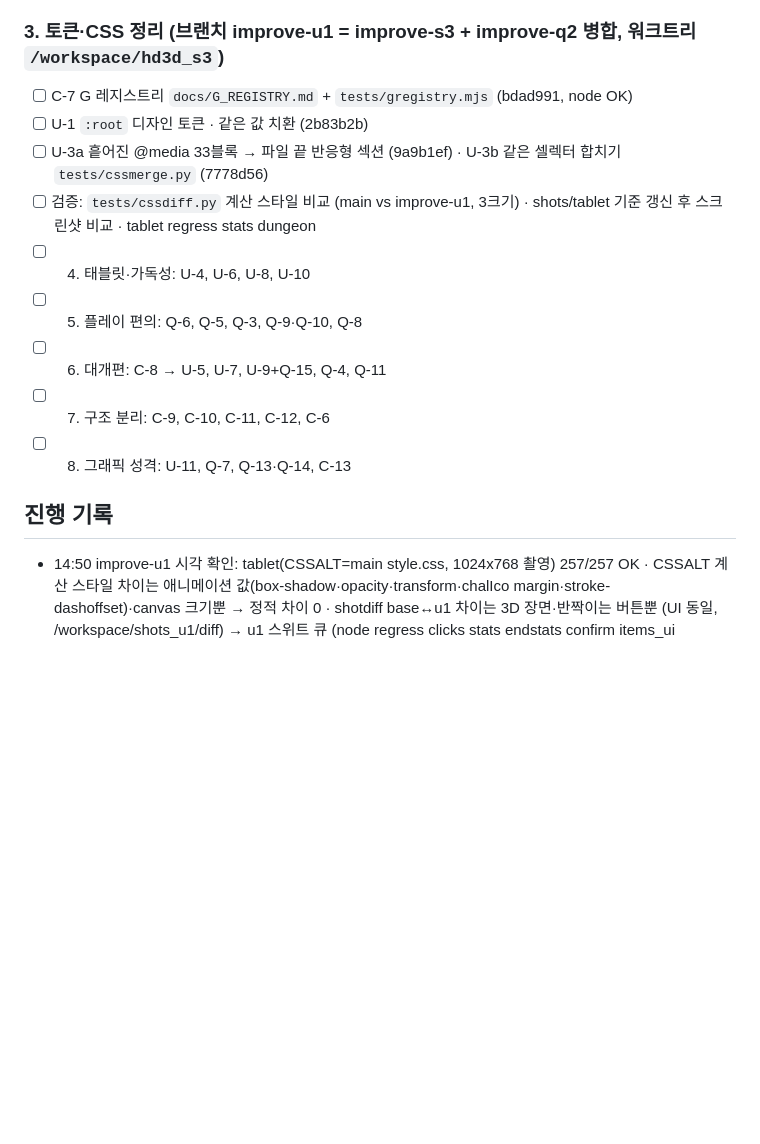
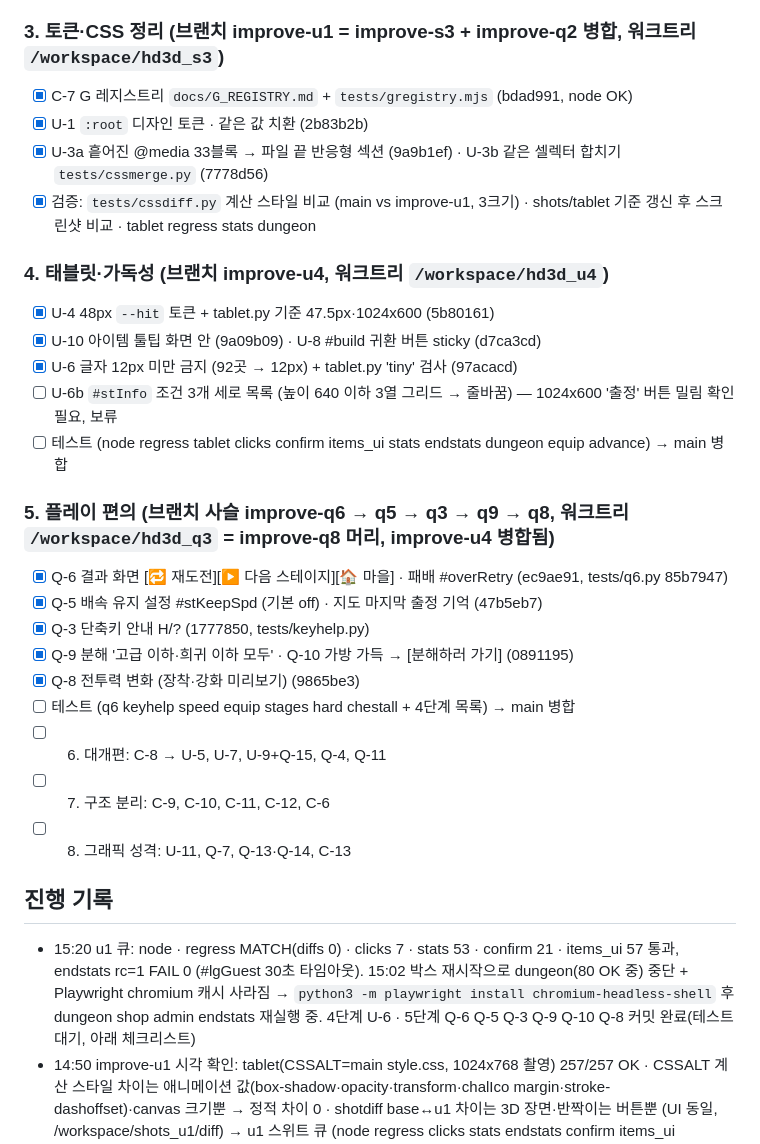
Before and after one commit to hyunjk11/hero-defense-3d, a Markdown page: docs/IMPROVE_2026-10-23.md, the part around the change. GitHub-like rendering; blank space fills up the shorter version.

Commit message:
docs: IMPROVE 15:20 체크리스트 (3·4·5단계) · 진행 기록

```diff
--- a/docs/IMPROVE_2026-10-23.md
+++ b/docs/IMPROVE_2026-10-23.md
@@ -29,17 +29,29 @@
 
 ### 3~8 (계획 원문 4장 순서)
 ### 3. 토큰·CSS 정리 (브랜치 improve-u1 = improve-s3 + improve-q2 병합, 워크트리 `/workspace/hd3d_s3`)
-- [ ] C-7 G 레지스트리 `docs/G_REGISTRY.md` + `tests/gregistry.mjs` (bdad991, node OK)
-- [ ] U-1 `:root` 디자인 토큰 · 같은 값 치환 (2b83b2b)
-- [ ] U-3a 흩어진 @media 33블록 → 파일 끝 반응형 섹션 (9a9b1ef) · U-3b 같은 셀렉터 합치기 `tests/cssmerge.py` (7778d56)
-- [ ] 검증: `tests/cssdiff.py` 계산 스타일 비교 (main vs improve-u1, 3크기) · shots/tablet 기준 갱신 후 스크린샷 비교 · tablet regress stats dungeon
-- [ ] 4. 태블릿·가독성: U-4, U-6, U-8, U-10
-- [ ] 5. 플레이 편의: Q-6, Q-5, Q-3, Q-9·Q-10, Q-8
+- [x] C-7 G 레지스트리 `docs/G_REGISTRY.md` + `tests/gregistry.mjs` (bdad991, node OK)
+- [x] U-1 `:root` 디자인 토큰 · 같은 값 치환 (2b83b2b)
+- [x] U-3a 흩어진 @media 33블록 → 파일 끝 반응형 섹션 (9a9b1ef) · U-3b 같은 셀렉터 합치기 `tests/cssmerge.py` (7778d56)
+- [x] 검증: `tests/cssdiff.py` 계산 스타일 비교 (main vs improve-u1, 3크기) · shots/tablet 기준 갱신 후 스크린샷 비교 · tablet regress stats dungeon
+### 4. 태블릿·가독성 (브랜치 improve-u4, 워크트리 `/workspace/hd3d_u4`)
+- [x] U-4 48px `--hit` 토큰 + tablet.py 기준 47.5px·1024x600 (5b80161)
+- [x] U-10 아이템 툴팁 화면 안 (9a09b09) · U-8 #build 귀환 버튼 sticky (d7ca3cd)
+- [x] U-6 글자 12px 미만 금지 (92곳 → 12px) + tablet.py 'tiny' 검사 (97acacd)
+- [ ] U-6b `#stInfo` 조건 3개 세로 목록 (높이 640 이하 3열 그리드 → 줄바꿈) — 1024x600 '출정' 버튼 밀림 확인 필요, 보류
+- [ ] 테스트 (node regress tablet clicks confirm items_ui stats endstats dungeon equip advance) → main 병합
+### 5. 플레이 편의 (브랜치 사슬 improve-q6 → q5 → q3 → q9 → q8, 워크트리 `/workspace/hd3d_q3` = improve-q8 머리, improve-u4 병합됨)
+- [x] Q-6 결과 화면 [🔁 재도전][▶ 다음 스테이지][🏠 마을] · 패배 #overRetry (ec9ae91, tests/q6.py 85b7947)
+- [x] Q-5 배속 유지 설정 #stKeepSpd (기본 off) · 지도 마지막 출정 기억 (47b5eb7)
+- [x] Q-3 단축키 안내 H/? (1777850, tests/keyhelp.py)
+- [x] Q-9 분해 '고급 이하·희귀 이하 모두' · Q-10 가방 가득 → [분해하러 가기] (0891195)
+- [x] Q-8 전투력 변화 (장착·강화 미리보기) (9865be3)
+- [ ] 테스트 (q6 keyhelp speed equip stages hard chestall + 4단계 목록) → main 병합
 - [ ] 6. 대개편: C-8 → U-5, U-7, U-9+Q-15, Q-4, Q-11
 - [ ] 7. 구조 분리: C-9, C-10, C-11, C-12, C-6
 - [ ] 8. 그래픽 성격: U-11, Q-7, Q-13·Q-14, C-13
 
 ## 진행 기록
+- 15:20 u1 큐: node · regress MATCH(diffs 0) · clicks 7 · stats 53 · confirm 21 · items_ui 57 통과, endstats rc=1 FAIL 0 (#lgGuest 30초 타임아웃). 15:02 박스 재시작으로 dungeon(80 OK 중) 중단 + Playwright chromium 캐시 사라짐 → `python3 -m playwright install chromium-headless-shell` 후 dungeon shop admin endstats 재실행 중. 4단계 U-6 · 5단계 Q-6 Q-5 Q-3 Q-9 Q-10 Q-8 커밋 완료(테스트 대기, 아래 체크리스트)
 - 14:50 improve-u1 시각 확인: tablet(CSSALT=main style.css, 1024x768 촬영) 257/257 OK · CSSALT 계산 스타일 차이는 애니메이션 값(box-shadow·opacity·transform·chalIco margin·stroke-dashoffset)·canvas 크기뿐 → 정적 차이 0 · shotdiff base↔u1 차이는 3D 장면·반짝이는 버튼뿐 (UI 동일, /workspace/shots_u1/diff) → u1 스위트 큐 (node regress clicks stats endstats confirm items_ui dungeon shop admin). 미리 커밋: improve-u4 에 improve-u1 병합(0f1c90a, 충돌 없음) + U-6 97acacd · improve-q6 Q-6 ec9ae91/85b7947 · improve-q5 Q-5 47b5eb7 · improve-q3 Q-3 1777850 (각 브랜치는 앞 브랜치 위)
 - 14:29 improve-q2 큐 끝: items_ui 57 · chestall 70 · advance 54 · tower 27 · clicks 7 · regress MATCH(diffs 0) · admin 98 통과, tablet 단독 재실행 252/0 (앞 rc=1 은 .chtab tap 30초 타임아웃) → main 병합 · 같은 실행으로 shots/tablet 새 기준 촬영(/workspace/shots_u1/base)
 - 14:00 improve-q2 큐: items_ui 57 · chestall 70 통과, tablet rc=1 (108 OK 후 .chtab tap 30초 타임아웃 → 단독 재실행 예정). improve-u1 (/workspace/hd3d_s3): improve-q2 병합 cc59fd3 (style.css 충돌: U-2b 규칙을 반응형 섹션으로) · U-3b 7778d56 · node 전부 OK
```
